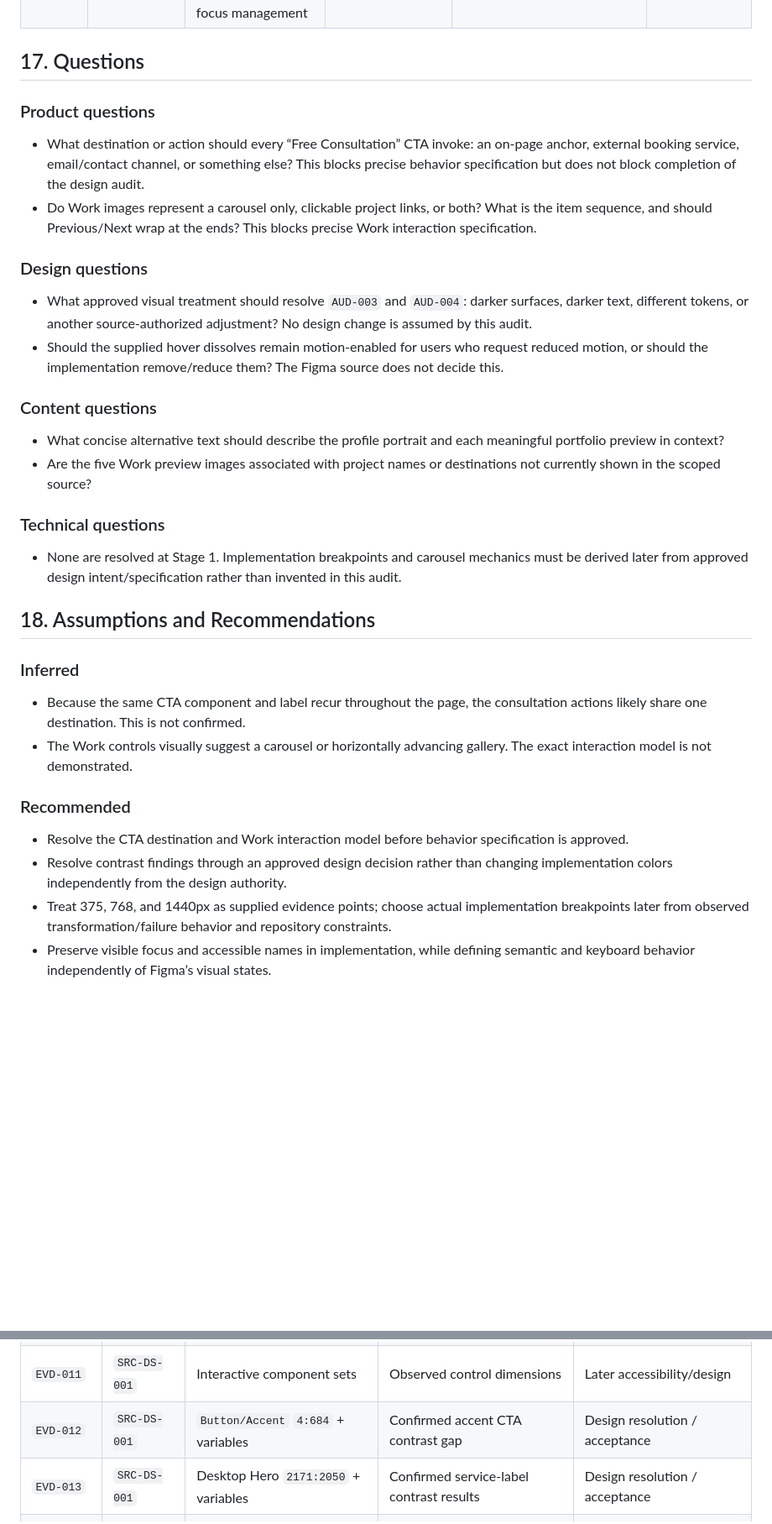
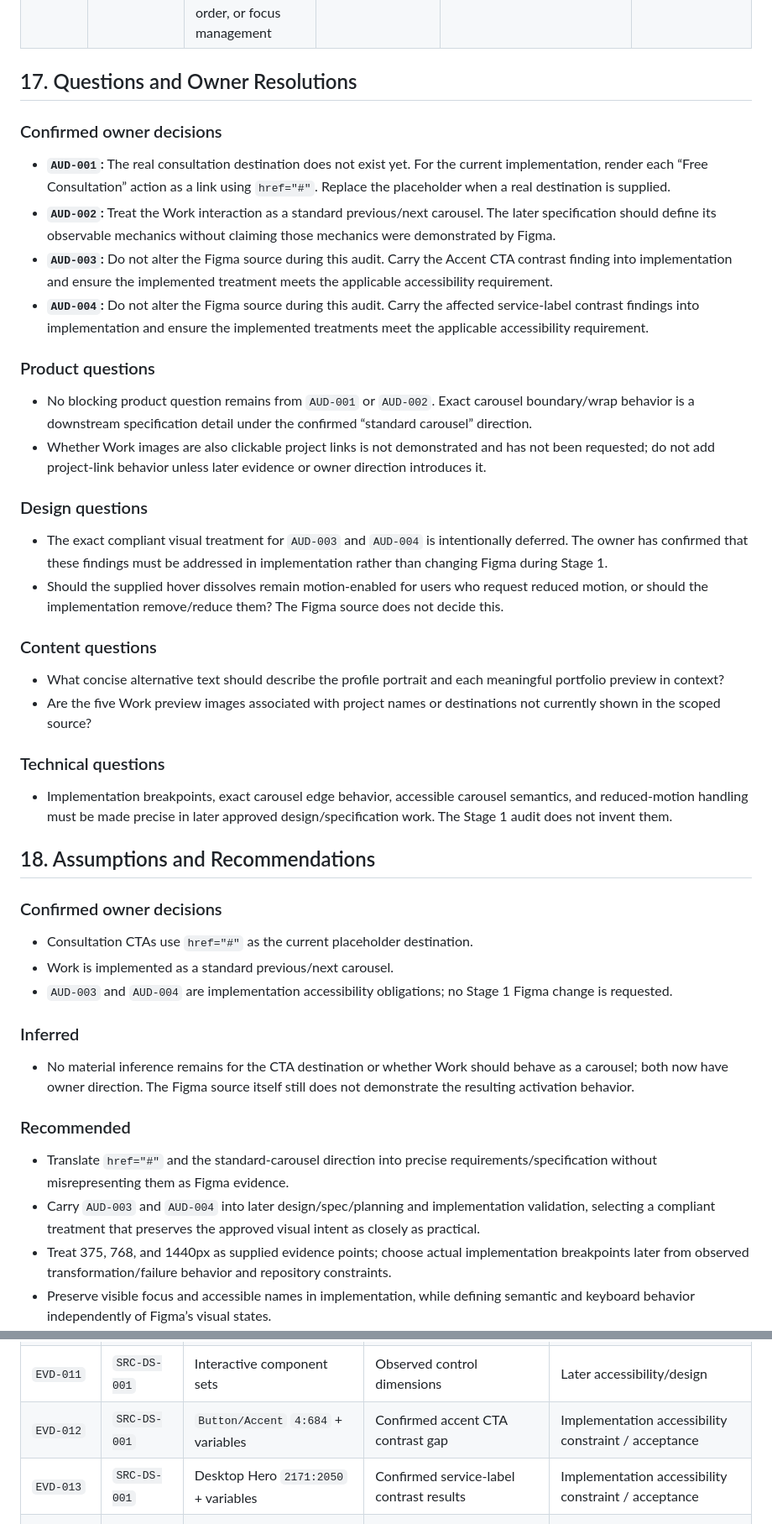
Before and after one commit to ferfalcon/single-page-design-portfolio, a Markdown page: DESIGN-AUDIT.md, 2 parts joined by grey strips. Shown at 84% size. Rendered like a GitHub page; blank space fills up the shorter version.

Commit message:
Record Stage 1 owner decisions

```diff
--- a/DESIGN-AUDIT.md
+++ b/DESIGN-AUDIT.md
@@ -224,16 +226,23 @@ Component descriptions explicitly classify service illustrations as decorative,
 | `AUD-007` | Accessibility / Content | Profile and Work imagery are marked meaningful, but final alternative-text copy is not provided | `SRC-DS-001` → asset component descriptions | Final accessible text requires content/implementation resolution | Observed |
 | `AUD-008` | Accessibility / State | Focus variants exist, but the design source cannot establish keyboard triggering, focus order, or focus management | `SRC-DS-001` → interactive component sets | Implementation accessibility behavior remains to be specified and validated | Observed |
 
-## 17. Questions
+## 17. Questions and Owner Resolutions
+
+### Confirmed owner decisions
+
+- **`AUD-001`:** The real consultation destination does not exist yet. For the current implementation, render each “Free Consultation” action as a link using `href="#"`. Replace the placeholder when a real destination is supplied.
+- **`AUD-002`:** Treat the Work interaction as a standard previous/next carousel. The later specification should define its observable mechanics without claiming those mechanics were demonstrated by Figma.
+- **`AUD-003`:** Do not alter the Figma source during this audit. Carry the Accent CTA contrast finding into implementation and ensure the implemented treatment meets the applicable accessibility requirement.
+- **`AUD-004`:** Do not alter the Figma source during this audit. Carry the affected service-label contrast findings into implementation and ensure the implemented treatments meet the applicable accessibility requirement.
 
 ### Product questions
 
-- What destination or action should every “Free Consultation” CTA invoke: an on-page anchor, external booking service, email/contact channel, or something else? This blocks precise behavior specification but does not block completion of the design audit.
-- Do Work images represent a carousel only, clickable project links, or both? What is the item sequence, and should Previous/Next wrap at the ends? This blocks precise Work interaction specification.
+- No blocking product question remains from `AUD-001` or `AUD-002`. Exact carousel boundary/wrap behavior is a downstream specification detail under the confirmed “standard carousel” direction.
+- Whether Work images are also clickable project links is not demonstrated and has not been requested; do not add project-link behavior unless later evidence or owner direction introduces it.
 
 ### Design questions
 
-- What approved visual treatment should resolve `AUD-003` and `AUD-004`: darker surfaces, darker text, different tokens, or another source-authorized adjustment? No design change is assumed by this audit.
+- The exact compliant visual treatment for `AUD-003` and `AUD-004` is intentionally deferred. The owner has confirmed that these findings must be addressed in implementation rather than changing Figma during Stage 1.
 - Should the supplied hover dissolves remain motion-enabled for users who request reduced motion, or should the implementation remove/reduce them? The Figma source does not decide this.
 
 ### Content questions
@@ -243,19 +252,24 @@ Component descriptions explicitly classify service illustrations as decorative,
 
 ### Technical questions
 
-- None are resolved at Stage 1. Implementation breakpoints and carousel mechanics must be derived later from approved design intent/specification rather than invented in this audit.
+- Implementation breakpoints, exact carousel edge behavior, accessible carousel semantics, and reduced-motion handling must be made precise in later approved design/specification work. The Stage 1 audit does not invent them.
 
 ## 18. Assumptions and Recommendations
 
+### Confirmed owner decisions
+
+- Consultation CTAs use `href="#"` as the current placeholder destination.
+- Work is implemented as a standard previous/next carousel.
+- `AUD-003` and `AUD-004` are implementation accessibility obligations; no Stage 1 Figma change is requested.
+
 ### Inferred
 
-- Because the same CTA component and label recur throughout the page, the consultation actions likely share one destination. This is not confirmed.
-- The Work controls visually suggest a carousel or horizontally advancing gallery. The exact interaction model is not demonstrated.
+- No material inference remains for the CTA destination or whether Work should behave as a carousel; both now have owner direction. The Figma source itself still does not demonstrate the resulting activation behavior.
 
 ### Recommended
 
-- Resolve the CTA destination and Work interaction model before behavior specification is approved.
-- Resolve contrast findings through an approved design decision rather than changing implementation colors independently from the design authority.
+- Translate `href="#"` and the standard-carousel direction into precise requirements/specification without misrepresenting them as Figma evidence.
+- Carry `AUD-003` and `AUD-004` into later design/spec/planning and implementation validation, selecting a compliant treatment that preserves the approved visual intent as closely as practical.
 - Treat 375, 768, and 1440px as supplied evidence points; choose actual implementation breakpoints later from observed transformation/failure behavior and repository constraints.
 - Preserve visible focus and accessible names in implementation, while defining semantic and keyboard behavior independently of Figma’s visual states.
 - Provide final contextual alternative text for meaningful imagery before implementation acceptance.
@@ -275,8 +289,8 @@ Component descriptions explicitly classify service illustrations as decorative,
 | `EVD-009` | `SRC-DS-001` | `4:680`, `4:684`, `7:1784`, `7:1791` | Visible Focus variants | Later accessibility specification |
 | `EVD-010` | `SRC-DS-001` | Component descriptions in `2141:14881` | Accessible-name and image-alt intent | Later accessibility specification |
 | `EVD-011` | `SRC-DS-001` | Interactive component sets | Observed control dimensions | Later accessibility/design |
-| `EVD-012` | `SRC-DS-001` | `Button/Accent` `4:684` + variables | Confirmed accent CTA contrast gap | Design resolution / acceptance |
-| `EVD-013` | `SRC-DS-001` | Desktop Hero `2171:2050` + variables | Confirmed service-label contrast results | Design resolution / acceptance |
+| `EVD-012` | `SRC-DS-001` | `Button/Accent` `4:684` + variables | Confirmed accent CTA contrast gap | Implementation accessibility constraint / acceptance |
+| `EVD-013` | `SRC-DS-001` | Desktop Hero `2171:2050` + variables | Confirmed service-label contrast results | Implementation accessibility constraint / acceptance |
 | `EVD-014` | `SRC-DS-001` | Local variables and text styles | Primitive/semantic visual system | Later design/implementation plan |
 | `EVD-015` | `SRC-DS-001` | Asset components `4:2275`–`6:380` | Exportable service/profile/work assets | Later implementation plan |
 | `EVD-016` | `SRC-DS-001` | Prototype reactions on button/carousel components | Hover-only interaction evidence, 200ms dissolve | Later behavior specification |
```
Also changed, not shown: other parts of DESIGN-AUDIT.md (+12 -10 lines).
